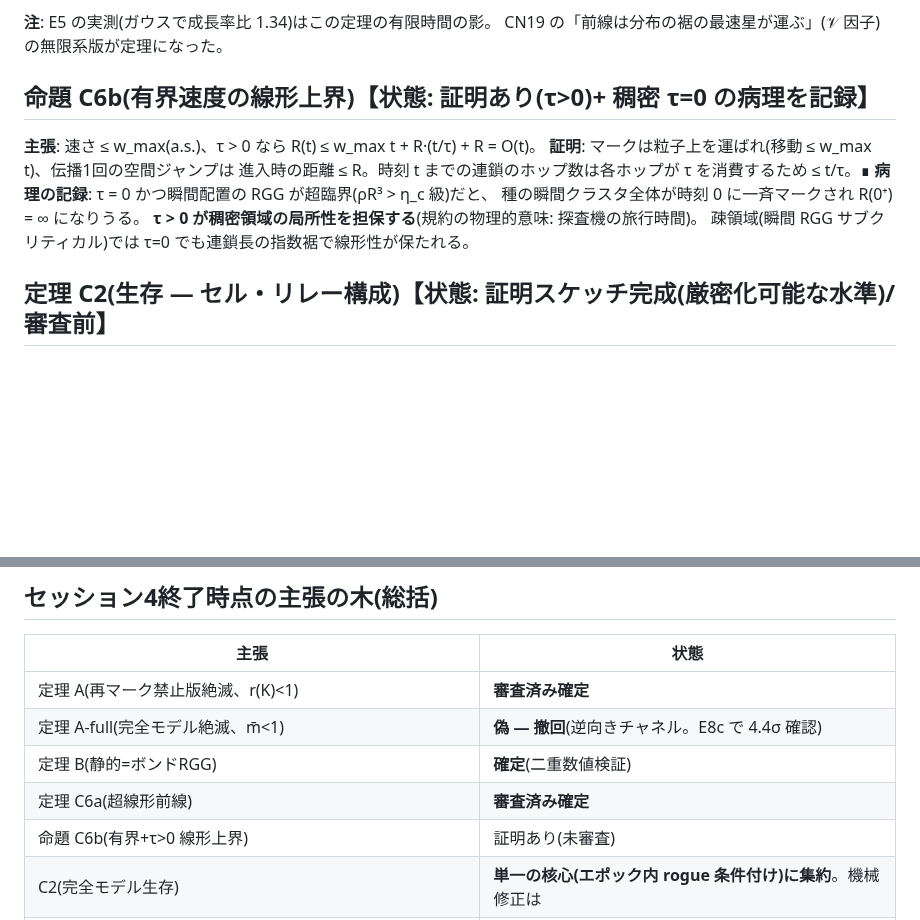
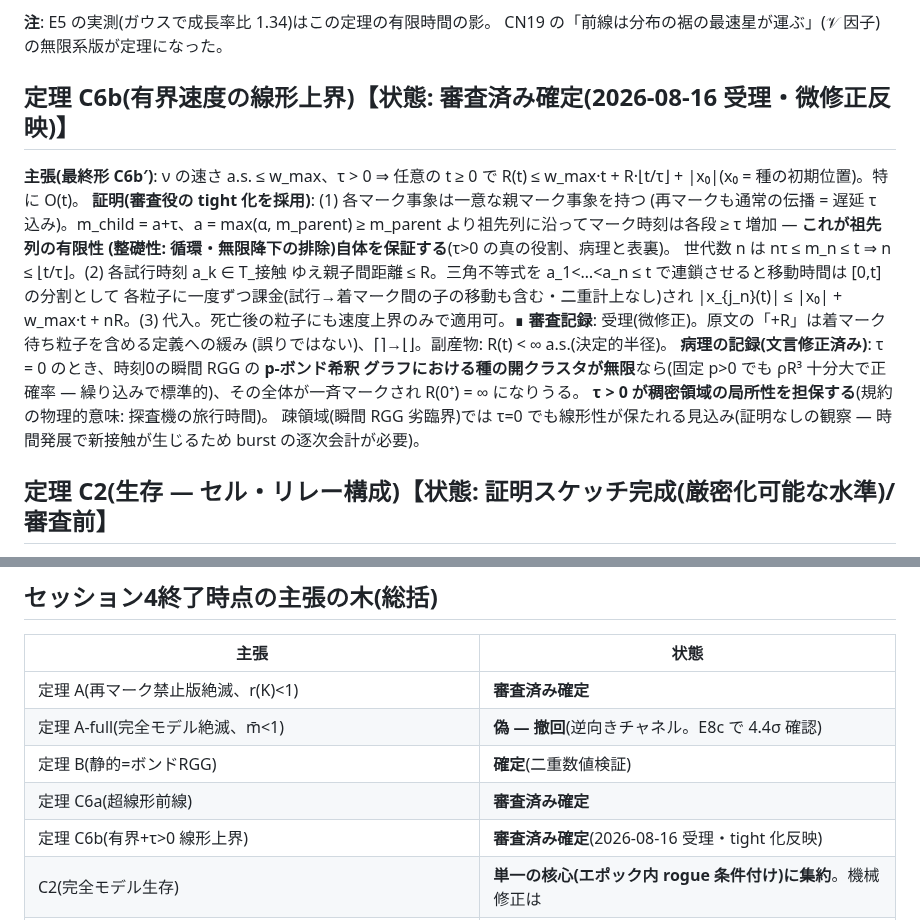
Before and after one commit to yukie-lab/wake-ballistic-contact, a Markdown page: docs/phase-r/claims.md, 2 parts joined by grey strips. Rendered like a GitHub page; blank space fills up the shorter version.

Commit message:
phase-r: C6b accepted (tightened R(t) <= wt + R*floor(t/tau) + |x0|; well-foundedness explicit) — harvest final
Co-Authored-By: Claude Fable 5 <noreply@anthropic.com>

```diff
--- a/docs/phase-r/claims.md
+++ b/docs/phase-r/claims.md
@@ -162,15 +162,26 @@ Poisson 変数で t→∞ で a.s. 無限大。よってあるクラス W 粒子
 **注**: E5 の実測(ガウスで成長率比 1.34)はこの定理の有限時間の影。
 CN19 の「前線は分布の裾の最速星が運ぶ」(𝒱 因子)の無限系版が定理になった。
 
-## 命題 C6b(有界速度の線形上界)【状態: 証明あり(τ>0)+ 稠密 τ=0 の病理を記録】
+## 定理 C6b(有界速度の線形上界)【状態: **審査済み確定(2026-08-16 受理・微修正反映)**】
 
-**主張**: 速さ ≤ w_max(a.s.)、τ > 0 なら R(t) ≤ w_max t + R·(t/τ) + R = O(t)。
-**証明**: マークは粒子上を運ばれ(移動 ≤ w_max t)、伝播1回の空間ジャンプは
-進入時の距離 ≤ R。時刻 t までの連鎖のホップ数は各ホップが τ を消費するため ≤ t/τ。∎
-**病理の記録**: τ = 0 かつ瞬間配置の RGG が超臨界(ρR³ > η_c 級)だと、
-種の瞬間クラスタ全体が時刻 0 に一斉マークされ R(0⁺) = ∞ になりうる。
+**主張(最終形 C6b′)**: ν の速さ a.s. ≤ w_max、τ > 0 ⇒ 任意の t ≥ 0 で
+R(t) ≤ w_max·t + R·⌊t/τ⌋ + |x₀|(x₀ = 種の初期位置)。特に O(t)。
+**証明(審査役の tight 化を採用)**: (1) 各マーク事象は一意な親マーク事象を持つ
+(再マークも通常の伝播 = 遅延 τ 込み)。m_child = a+τ、a = max(α, m_parent) ≥
+m_parent より祖先列に沿ってマーク時刻は各段 ≥ τ 増加 — **これが祖先列の有限性
+(整礎性: 循環・無限降下の排除)自体を保証する**(τ>0 の真の役割、病理と表裏)。
+世代数 n は nτ ≤ m_n ≤ t ⇒ n ≤ ⌊t/τ⌋。(2) 各試行時刻 a_k ∈ T_接触 ゆえ親子間距離
+≤ R。三角不等式を a_1<…<a_n ≤ t で連鎖させると移動時間は [0,t] の分割として
+各粒子に一度ずつ課金(試行→着マーク間の子の移動も含む・二重計上なし)され
+|x_{j_n}(t)| ≤ |x₀| + w_max·t + nR。(3) 代入。死亡後の粒子にも速度上界のみで適用可。∎
+**審査記録**: 受理(微修正)。原文の「+R」は着マーク待ち粒子を含める定義への緩み
+(誤りではない)、⌈⌉→⌊⌋。副産物: R(t) < ∞ a.s.(決定的半径)。
+**病理の記録(文言修正済み)**: τ = 0 のとき、時刻0の瞬間 RGG の **p-ボンド希釈
+グラフにおける種の開クラスタが無限**なら(固定 p>0 でも ρR³ 十分大で正確率 —
+繰り込みで標準的)、その全体が一斉マークされ R(0⁺) = ∞ になりうる。
 **τ > 0 が稠密領域の局所性を担保する**(規約の物理的意味: 探査機の旅行時間)。
-疎領域(瞬間 RGG サブクリティカル)では τ=0 でも連鎖長の指数裾で線形性が保たれる。
+疎領域(瞬間 RGG 劣臨界)では τ=0 でも線形性が保たれる見込み(証明なしの観察 —
+時間発展で新接触が生じるため burst の逐次会計が必要)。
 
 ## 定理 C2(生存 — セル・リレー構成)【状態: 証明スケッチ完成(厳密化可能な水準)/ 審査前】
 
@@ -478,7 +489,7 @@ Wald・打ち切り・ペア一回性の勘定は健全と確認。Gronwall は
 | 定理 A-full(完全モデル絶滅、m̄<1) | **偽 — 撤回**(逆向きチャネル。E8c で 4.4σ 確認) |
 | 定理 B(静的=ボンドRGG) | **確定**(二重数値検証) |
 | 定理 C6a(超線形前線) | **審査済み確定** |
-| 命題 C6b(有界+τ>0 線形上界) | 証明あり(未審査) |
+| 定理 C6b(有界+τ>0 線形上界) | **審査済み確定**(2026-08-16 受理・tight 化反映) |
 | C2(完全モデル生存) | **単一の核心(エポック内 rogue 条件付け)に集約**。機械修正は
   審査役の修正値込みで確定。条件付き定理化(補題X 分離)が v3 の形 |
 | C4(速度単調性) | 数値強固・証明未(公然の未解決と整合) |
```
Also changed, not shown: docs/phase-r/harvest.md (+14 -11 lines), docs/phase-r/paper-skeleton.md (+4 -3 lines).
